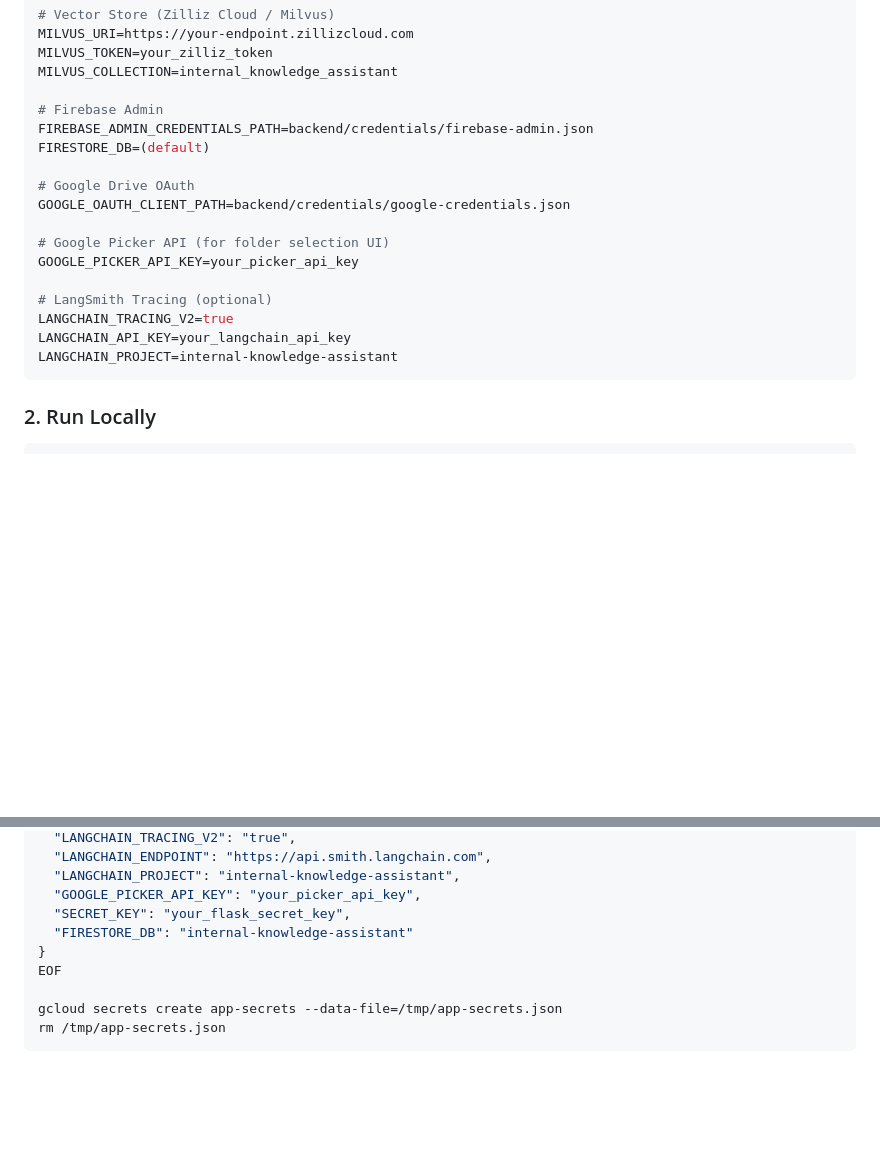
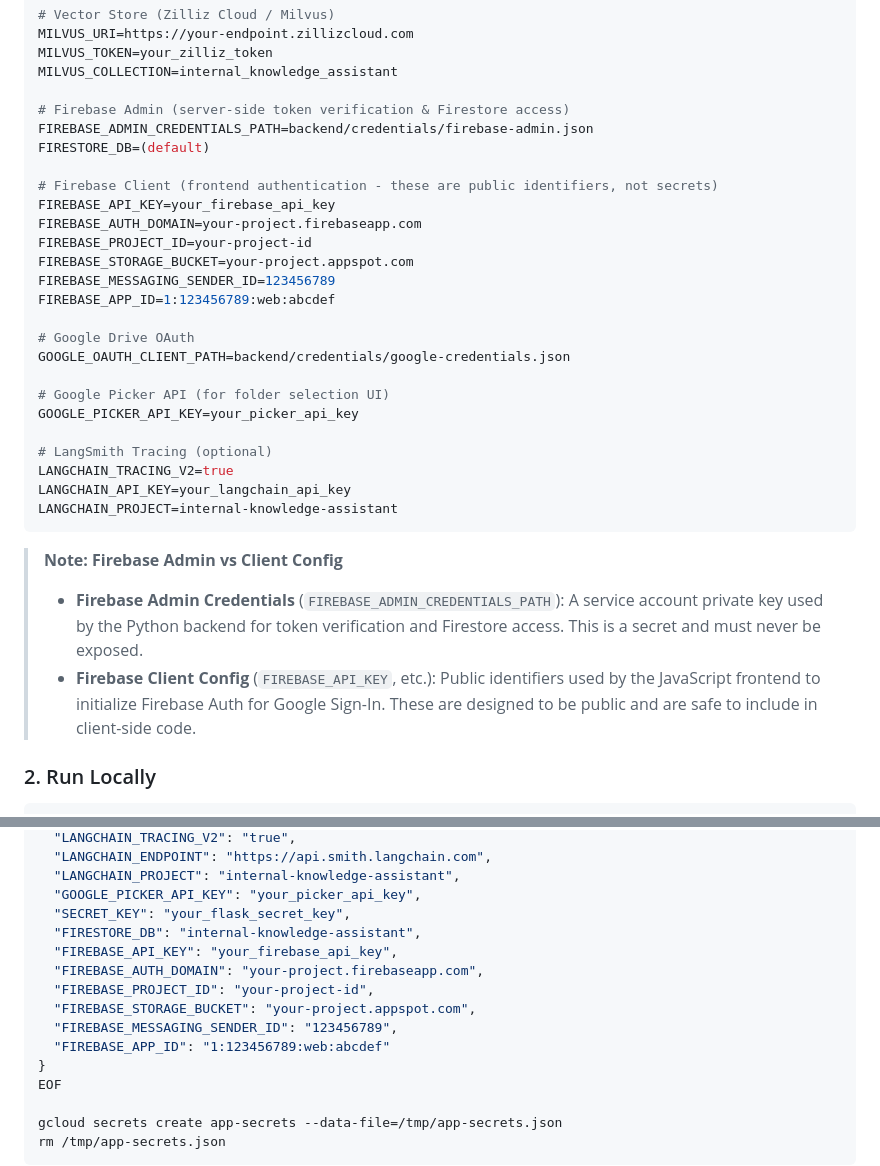
Before and after one commit to arjuntheprogrammer/internal-knowledge-assistant-rag, a Markdown page: README.md, 2 parts joined by grey strips. Rendered like a GitHub page; blank space fills up the shorter version.

Commit message:
docs: Add Firebase Client Config documentation and clarify Admin vs Client credentials

````diff
--- a/README.md
+++ b/README.md
@@ -99,9 +99,17 @@ MILVUS_URI=https://your-endpoint.zillizcloud.com
 MILVUS_TOKEN=your_zilliz_token
 MILVUS_COLLECTION=internal_knowledge_assistant
 
-# Firebase Admin
+# Firebase Admin (server-side token verification & Firestore access)
 FIREBASE_ADMIN_CREDENTIALS_PATH=backend/credentials/firebase-admin.json
 FIRESTORE_DB=(default)
+
+# Firebase Client (frontend authentication - these are public identifiers, not secrets)
+FIREBASE_API_KEY=your_firebase_api_key
+FIREBASE_AUTH_DOMAIN=your-project.firebaseapp.com
+FIREBASE_PROJECT_ID=your-project-id
+FIREBASE_STORAGE_BUCKET=your-project.appspot.com
+FIREBASE_MESSAGING_SENDER_ID=123456789
+FIREBASE_APP_ID=1:123456789:web:abcdef
 
 # Google Drive OAuth
 GOOGLE_OAUTH_CLIENT_PATH=backend/credentials/google-credentials.json
@@ -114,6 +122,10 @@ LANGCHAIN_TRACING_V2=true
 LANGCHAIN_API_KEY=your_langchain_api_key
 LANGCHAIN_PROJECT=internal-knowledge-assistant
 ```
+
+> **Note: Firebase Admin vs Client Config**
+> - **Firebase Admin Credentials** (`FIREBASE_ADMIN_CREDENTIALS_PATH`): A service account private key used by the Python backend for token verification and Firestore access. This is a secret and must never be exposed.
+> - **Firebase Client Config** (`FIREBASE_API_KEY`, etc.): Public identifiers used by the JavaScript frontend to initialize Firebase Auth for Google Sign-In. These are designed to be public and are safe to include in client-side code.
 
 ### 2. Run Locally
 
@@ -181,7 +193,13 @@ cat > /tmp/app-secrets.json << 'EOF'
   "LANGCHAIN_PROJECT": "internal-knowledge-assistant",
   "GOOGLE_PICKER_API_KEY": "your_picker_api_key",
   "SECRET_KEY": "your_flask_secret_key",
-  "FIRESTORE_DB": "internal-knowledge-assistant"
+  "FIRESTORE_DB": "internal-knowledge-assistant",
+  "FIREBASE_API_KEY": "your_firebase_api_key",
+  "FIREBASE_AUTH_DOMAIN": "your-project.firebaseapp.com",
+  "FIREBASE_PROJECT_ID": "your-project-id",
+  "FIREBASE_STORAGE_BUCKET": "your-project.appspot.com",
+  "FIREBASE_MESSAGING_SENDER_ID": "123456789",
+  "FIREBASE_APP_ID": "1:123456789:web:abcdef"
 }
 EOF
 
````
